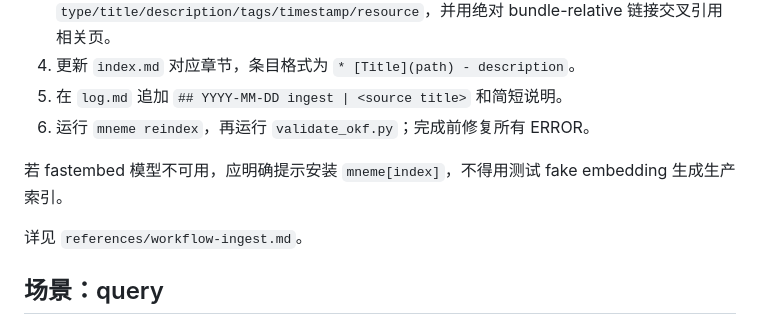
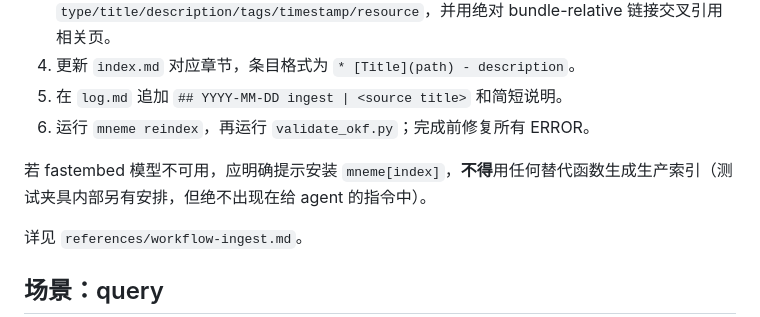
Before and after one commit to Scott1743/mneme, a Markdown page: skills/mneme/SKILL cn.md, the part around the change. Drawn GitHub-style.

```diff
--- a/skills/mneme/SKILL cn.md
+++ b/skills/mneme/SKILL cn.md
@@ -78,7 +78,7 @@ python3 -c "import sys; sys.path.insert(0,'./skills/mneme/scripts'); from tools_
 5. 在 `log.md` 追加 `## YYYY-MM-DD ingest | <source title>` 和简短说明。
 6. 运行 `mneme reindex`，再运行 `validate_okf.py`；完成前修复所有 ERROR。
 
-若 fastembed 模型不可用，应明确提示安装 `mneme[index]`，不得用测试 fake embedding 生成生产索引。
+若 fastembed 模型不可用，应明确提示安装 `mneme[index]`，**不得**用任何替代函数生成生产索引（测试夹具内部另有安排，但绝不出现在给 agent 的指令中）。
 
 详见 `references/workflow-ingest.md`。
 
```
Also changed, not shown: skills/mneme/SKILL.md (+1 -1 lines).
